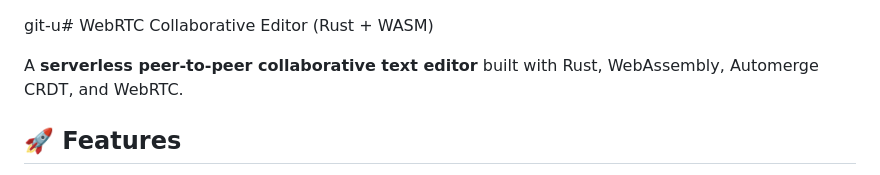
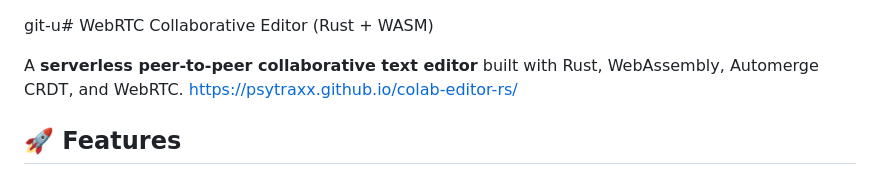
Before and after one commit to psytraxx/colab-editor-rs, a Markdown page: README.md, the part around the change. Rendered like a GitHub page.

Commit message:
Update README with project link
Added project link to the README.

```diff
--- a/README.md
+++ b/README.md
@@ -1,6 +1,6 @@
 git-u# WebRTC Collaborative Editor (Rust + WASM)
 
-A **serverless peer-to-peer collaborative text editor** built with Rust, WebAssembly, Automerge CRDT, and WebRTC.
+A **serverless peer-to-peer collaborative text editor** built with Rust, WebAssembly, Automerge CRDT, and WebRTC. https://psytraxx.github.io/colab-editor-rs/
 
 ## 🚀 Features
 
```
